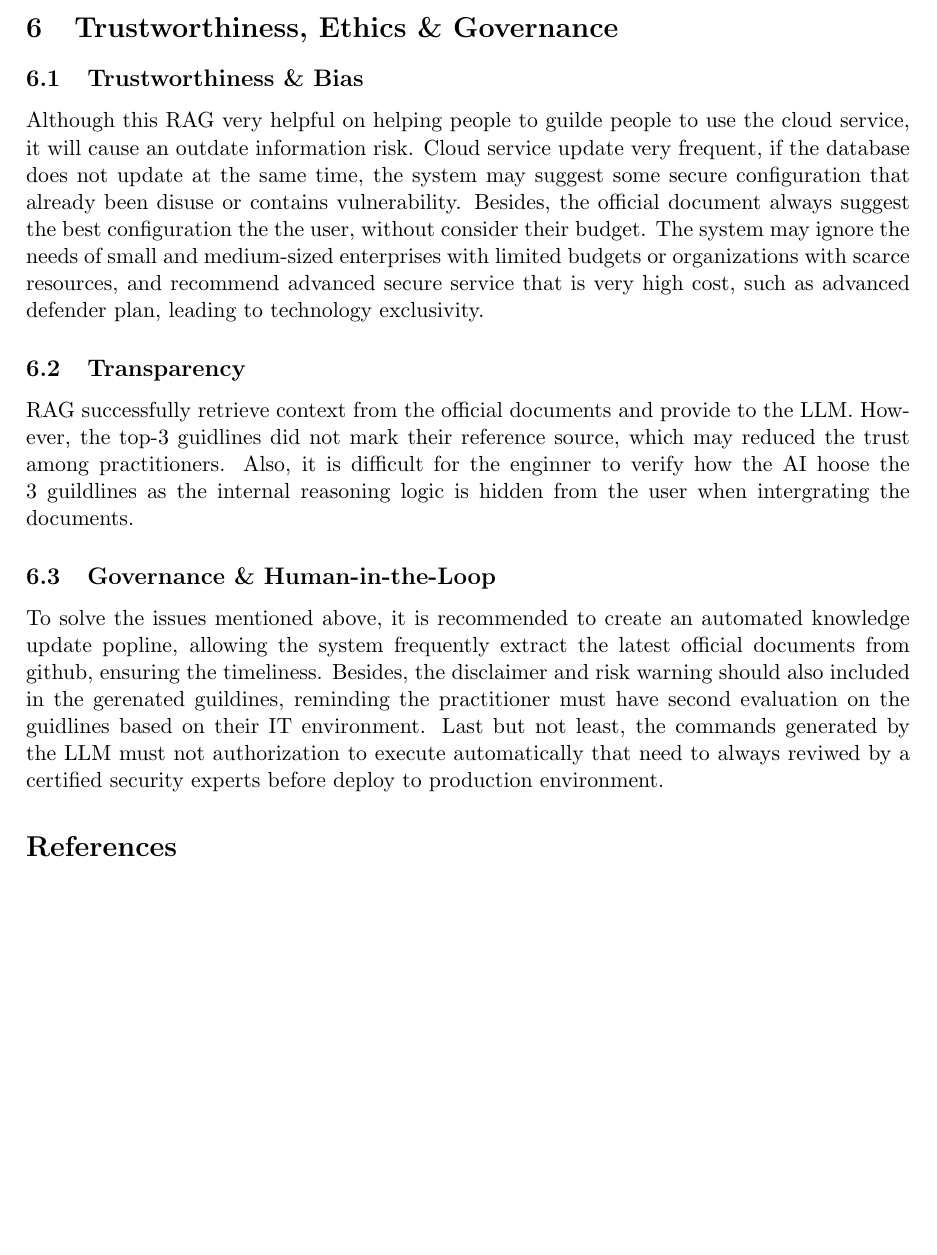
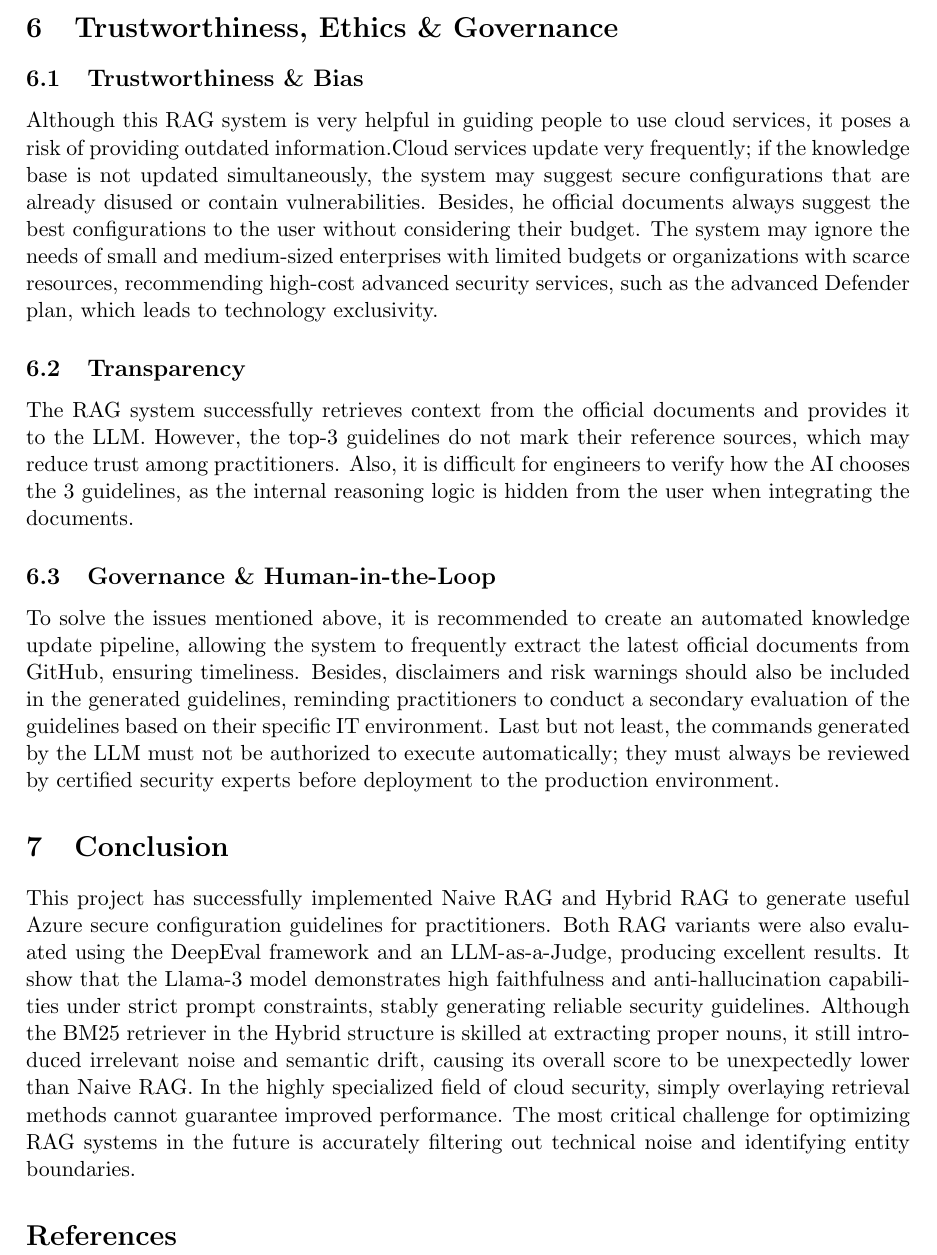
Before and after one commit to a1961403/overleaf-assignment3, a LaTeX paper (main.tex): part of page 8 of 8, cut so that both start at the same text, the shorter picture padded with empty space. Compiled offline with pdfLaTeX.

Commit message:
added conclusion

```diff
--- a/main.tex
+++ b/main.tex
@@ -115,17 +115,19 @@ Based on the results, Naive RAG seems to perform better than Hybrid RAG in Azure
 
 \subsection{Trustworthiness \& Bias}
 
-Although this RAG very helpful on helping people to guilde people to use the cloud service, it will cause an outdate information risk. Cloud service update very frequent, if the database does not update at the same time, the system may suggest some secure configuration that already been disuse or contains vulnerability. Besides, the official document always suggest the best configuration the the user, without consider their budget. The system may ignore the needs of small and medium-sized enterprises with limited budgets or organizations with scarce resources, and recommend advanced secure service that is very high cost, such as advanced defender plan, leading to technology exclusivity.
+Although this RAG system is very helpful in guiding people to use cloud services, it poses a risk of providing outdated information.Cloud services update very frequently; if the knowledge base is not updated simultaneously, the system may suggest secure configurations that are already disused or contain vulnerabilities. Besides, he official documents always suggest the best configurations to the user without considering their budget. The system may ignore the needs of small and medium-sized enterprises with limited budgets or organizations with scarce resources, recommending high-cost advanced security services, such as the advanced Defender plan, which leads to technology exclusivity.
 
 \subsection{Transparency}
 
-RAG successfully retrieve context from the official documents and provide to the LLM. However, the top-3 guidlines did not mark their reference source, which may reduced the trust among practitioners. Also, it is difficult for the enginner to verify how the AI hoose the 3 guildlines as the internal reasoning logic is hidden from the user when intergrating the documents.
+The RAG system successfully retrieves context from the official documents and provides it to the LLM. However, the top-3 guidelines do not mark their reference sources, which may reduce trust among practitioners. Also, it is difficult for engineers to verify how the AI chooses the 3 guidelines, as the internal reasoning logic is hidden from the user when integrating the documents.
 
 \subsection{Governance \& Human-in-the-Loop}
 
-To solve the issues mentioned above, it is recommended to create an automated knowledge update popline, allowing the system frequently extract the latest official documents from github, ensuring the timeliness. Besides, the disclaimer and risk warning should also included in the gerenated guildines, reminding the practitioner must have second evaluation on the guidlines based on their IT environment. Last but not least, the commands generated by the LLM must not authorization to execute automatically that need to always reviwed by a certified security experts before deploy to production environment.
+To solve the issues mentioned above, it is recommended to create an automated knowledge update pipeline, allowing the system to frequently extract the latest official documents from GitHub, ensuring timeliness. Besides, disclaimers and risk warnings should also be included in the generated guidelines, reminding practitioners to conduct a secondary evaluation of the guidelines based on their specific IT environment. Last but not least, the commands generated by the LLM must not be authorized to execute automatically; they must always be reviewed by certified security experts before deployment to the production environment.
 
+\section{Conclusion}
 
+This project has successfully implemented Naive RAG and Hybrid RAG to generate useful Azure secure configuration guidelines for practitioners. Both RAG variants were also evaluated using the DeepEval framework and an LLM-as-a-Judge, producing excellent results. It show that the Llama-3 model demonstrates high faithfulness and anti-hallucination capabilities under strict prompt constraints, stably generating reliable security guidelines. Although the BM25 retriever in the Hybrid structure is skilled at extracting proper nouns, it still introduced irrelevant noise and semantic drift, causing its overall score to be unexpectedly lower than Naive RAG. In the highly specialized field of cloud security, simply overlaying retrieval methods cannot guarantee improved performance. The most critical challenge for optimizing RAG systems in the future is accurately filtering out technical noise and identifying entity boundaries.
 
 \bibliographystyle{alpha}
 \bibliography{sample}
```
